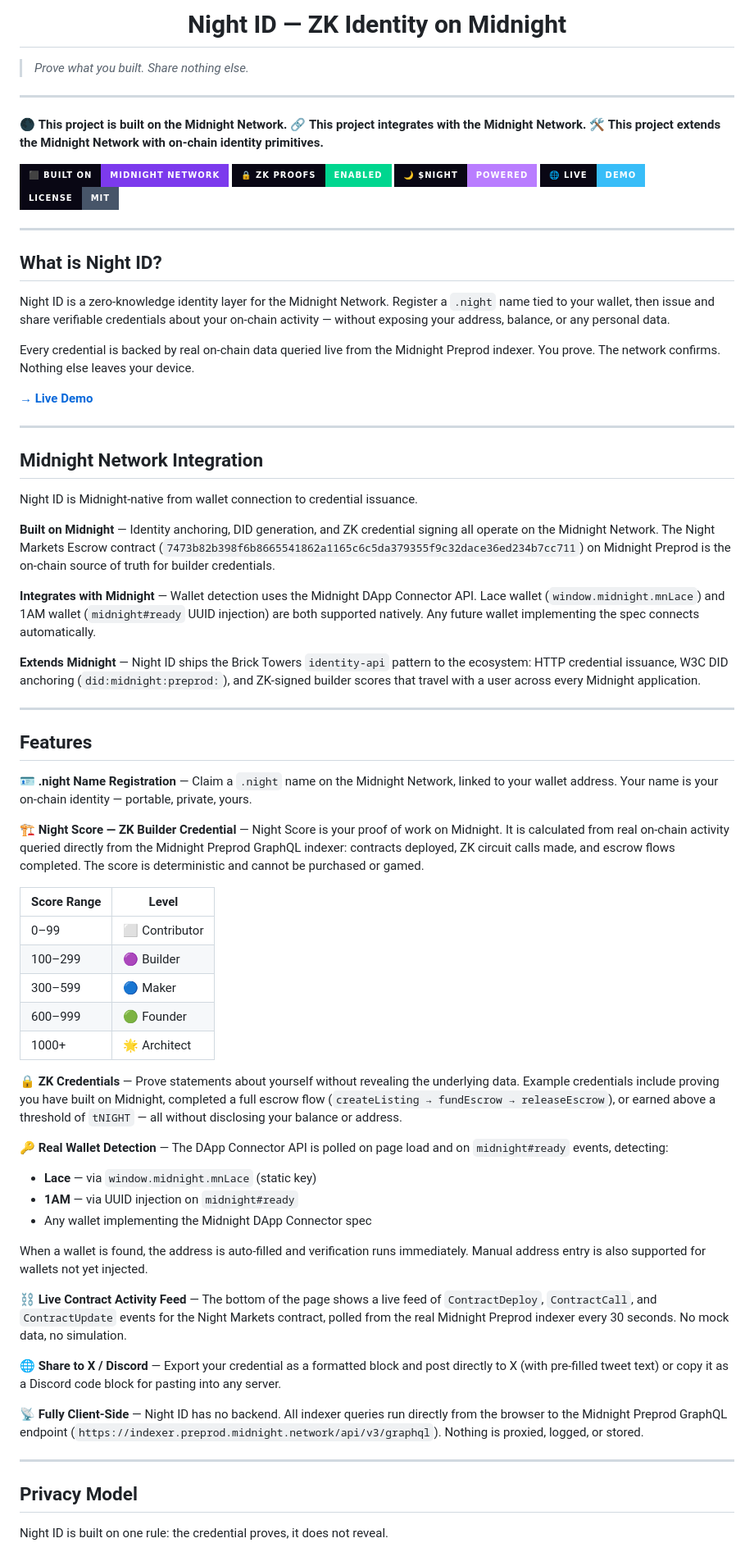
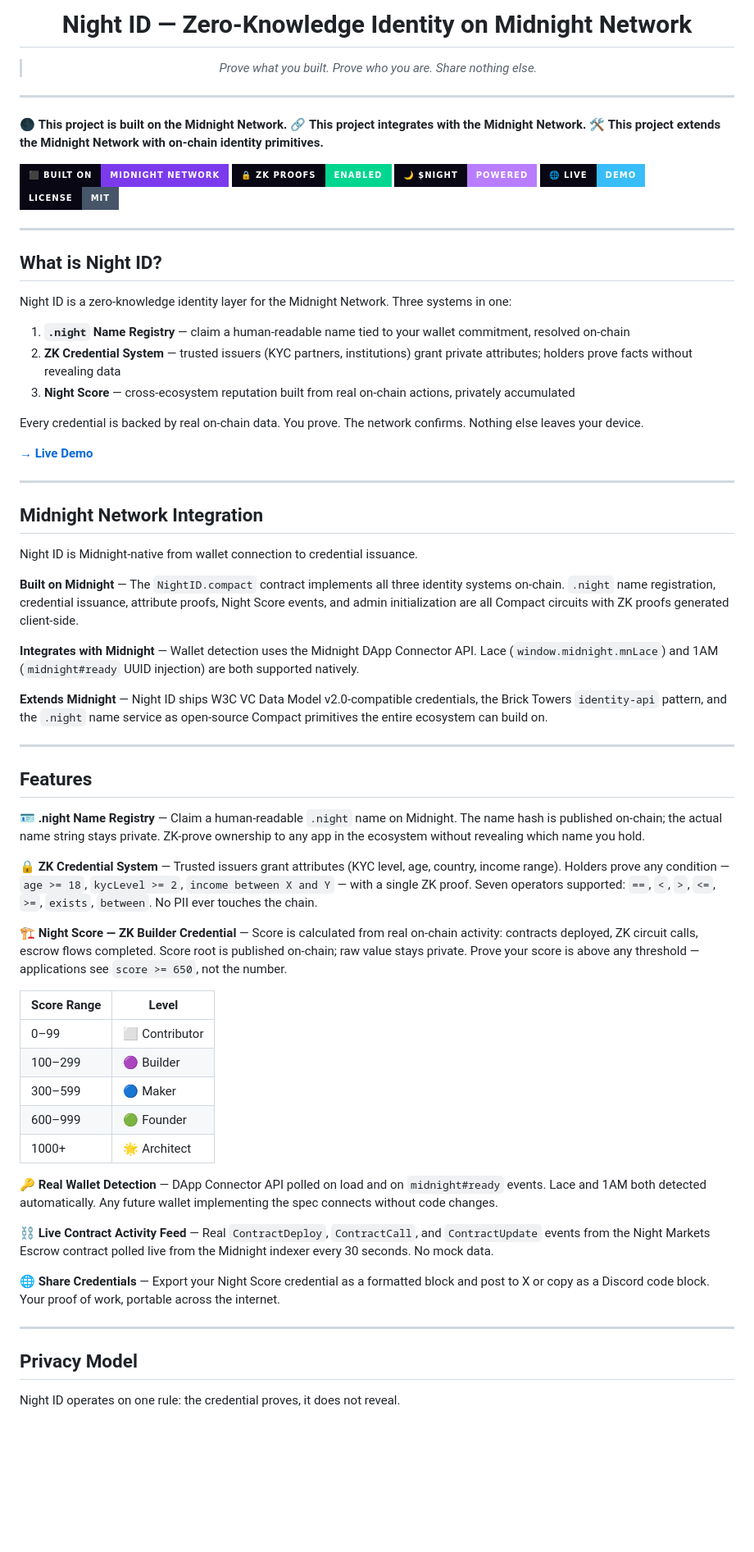
Before and after one commit to kingmunz1994-lgtm/night-id, a Markdown page: README.md, the part around one of its changes. Shown at 82% size. Rendered like a GitHub page; badges without logos; blank space fills up the shorter version.

```diff
--- a/README.md
+++ b/README.md
@@ -1,10 +1,10 @@
 <div align="center">
 
-# Night ID — ZK Identity on Midnight
+# Night ID — Zero-Knowledge Identity on Midnight Network
+
+> *Prove what you built. Prove who you are. Share nothing else.*
 
 </div>
-
-> *Prove what you built. Share nothing else.*
 
 ---
 
@@ -22,9 +22,13 @@
 
 ## What is Night ID?
 
-Night ID is a zero-knowledge identity layer for the Midnight Network. Register a `.night` name tied to your wallet, then issue and share verifiable credentials about your on-chain activity — without exposing your address, balance, or any personal data.
+Night ID is a zero-knowledge identity layer for the Midnight Network. Three systems in one:
 
-Every credential is backed by real on-chain data queried live from the Midnight Preprod indexer. You prove. The network confirms. Nothing else leaves your device.
+1. **`.night` Name Registry** — claim a human-readable name tied to your wallet commitment, resolved on-chain
+2. **ZK Credential System** — trusted issuers (KYC partners, institutions) grant private attributes; holders prove facts without revealing data
+3. **Night Score** — cross-ecosystem reputation built from real on-chain actions, privately accumulated
+
+Every credential is backed by real on-chain data. You prove. The network confirms. Nothing else leaves your device.
 
 **[→ Live Demo](https://kingmunz1994-lgtm.github.io/night-id)**
 
@@ -34,19 +38,21 @@ Every credential is backed by real on-chain data queried live from the Midnight
 
 Night ID is Midnight-native from wallet connection to credential issuance.
 
-**Built on Midnight** — Identity anchoring, DID generation, and ZK credential signing all operate on the Midnight Network. The Night Markets Escrow contract (`7473b82b398f6b8665541862a1165c6c5da379355f9c32dace36ed234b7cc711`) on Midnight Preprod is the on-chain source of truth for builder credentials.
+**Built on Midnight** — The `NightID.compact` contract implements all three identity systems on-chain. `.night` name registration, credential issuance, attribute proofs, Night Score events, and admin initialization are all Compact circuits with ZK proofs generated client-side.
 
-**Integrates with Midnight** — Wallet detection uses the Midnight DApp Connector API. Lace wallet (`window.midnight.mnLace`) and 1AM wallet (`midnight#ready` UUID injection) are both supported natively. Any future wallet implementing the spec connects automatically.
+**Integrates with Midnight** — Wallet detection uses the Midnight DApp Connector API. Lace (`window.midnight.mnLace`) and 1AM (`midnight#ready` UUID injection) are both supported natively.
 
-**Extends Midnight** — Night ID ships the Brick Towers `identity-api` pattern to the ecosystem: HTTP credential issuance, W3C DID anchoring (`did:midnight:preprod:`), and ZK-signed builder scores that travel with a user across every Midnight application.
+**Extends Midnight** — Night ID ships W3C VC Data Model v2.0-compatible credentials, the Brick Towers `identity-api` pattern, and the `.night` name service as open-source Compact primitives the entire ecosystem can build on.
 
 ---
 
 ## Features
 
-**🪪 .night Name Registration** — Claim a `.night` name on the Midnight Network, linked to your wallet address. Your name is your on-chain identity — portable, private, yours.
+**🪪 .night Name Registry** — Claim a human-readable `.night` name on Midnight. The name hash is published on-chain; the actual name string stays private. ZK-prove ownership to any app in the ecosystem without revealing which name you hold.
 
-**🏗️ Night Score — ZK Builder Credential** — Night Score is your proof of work on Midnight. It is calculated from real on-chain activity queried directly from the Midnight Preprod GraphQL indexer: contracts deployed, ZK circuit calls made, and escrow flows completed. The score is deterministic and cannot be purchased or gamed.
+**🔒 ZK Credential System** — Trusted issuers grant attributes (KYC level, age, country, income range). Holders prove any condition — `age >= 18`, `kycLevel >= 2`, `income between X and Y` — with a single ZK proof. Seven operators supported: `==`, `<`, `>`, `<=`, `>=`, `exists`, `between`. No PII ever touches the chain.
+
+**🏗 Night Score — ZK Builder Credential** — Score is calculated from real on-chain activity: contracts deployed, ZK circuit calls, escrow flows completed. Score root is published on-chain; raw value stays private. Prove your score is above any threshold — applications see `score >= 650`, not the number.
 
 | Score Range | Level |
 |---|---|
@@ -56,24 +62,15 @@ Night ID is Midnight-native from wallet connection to credential issuance.
 | 600–999 | 🟢 Founder |
 | 1000+ | 🌟 Architect |
 
-**🔒 ZK Credentials** — Prove statements about yourself without revealing the underlying data. Example credentials include proving you have built on Midnight, completed a full escrow flow (`createListing → fundEscrow → releaseEscrow`), or earned above a threshold of `tNIGHT` — all without disclosing your balance or address.
+**🔑 Real Wallet Detection** — DApp Connector API polled on load and on `midnight#ready` events. Lace and 1AM both detected automatically. Any future wallet implementing the spec connects without code changes.
 
-**🔑 Real Wallet Detection** — The DApp Connector API is polled on page load and on `midnight#ready` events, detecting:
-- **Lace** — via `window.midnight.mnLace` (static key)
-- **1AM** — via UUID injection on `midnight#ready`
-- Any wallet implementing the Midnight DApp Connector spec
+**⛓ Live Contract Activity Feed** — Real `ContractDeploy`, `ContractCall`, and `ContractUpdate` events from the Night Markets Escrow contract polled live from the Midnight indexer every 30 seconds. No mock data.
 
-When a wallet is found, the address is auto-filled and verification runs immediately. Manual address entry is also supported for wallets not yet injected.
-
-**⛓️ Live Contract Activity Feed** — The bottom of the page shows a live feed of `ContractDeploy`, `ContractCall`, and `ContractUpdate` events for the Night Markets contract, polled from the real Midnight Preprod indexer every 30 seconds. No mock data, no simulation.
-
-**🌐 Share to X / Discord** — Export your credential as a formatted block and post directly to X (with pre-filled tweet text) or copy it as a Discord code block for pasting into any server.
-
-**📡 Fully Client-Side** — Night ID has no backend. All indexer queries run directly from the browser to the Midnight Preprod GraphQL endpoint (`https://indexer.preprod.midnight.network/api/v3/graphql`). Nothing is proxied, logged, or stored.
+**🌐 Share Credentials** — Export your Night Score credential as a formatted block and post to X or copy as a Discord code block. Your proof of work, portable across the internet.
 
 ---
 
 ## Privacy Model
 
-Night ID is built on one rule: the credential proves, it does not reveal.
+Night ID operates on one rule: the credential proves, it does not reveal.
 
```
Also changed, not shown: other parts of README.md (+94 -69 lines).
